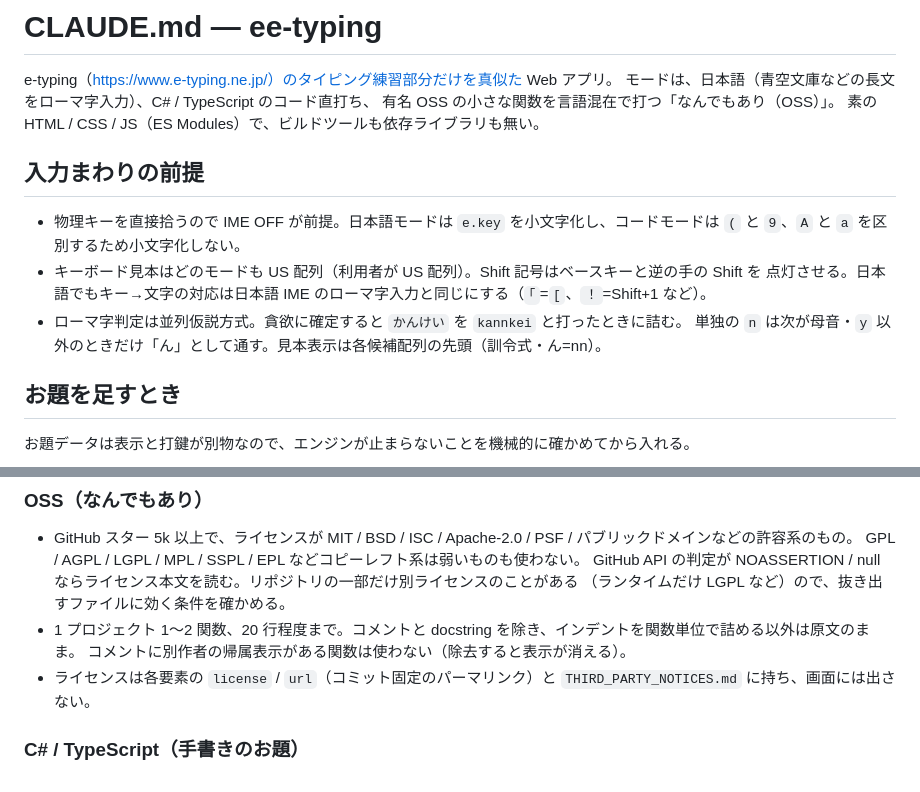
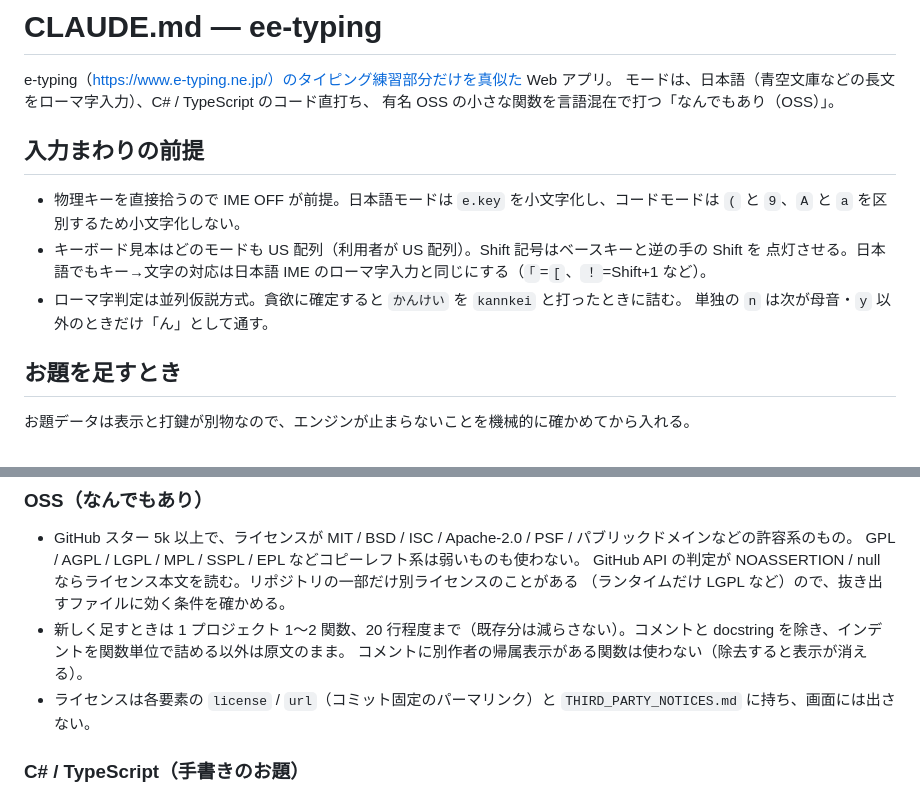
Before and after one commit to kitadakyou/ee-typing, a Markdown page: CLAUDE.md, 2 parts joined by grey strips. Drawn GitHub-style.

Commit message:
docs: CLAUDE.md からコードで分かる 2 行を削除し、OSS の関数数の目安を新規追加分に限定
Co-Authored-By: Claude Opus 5.5 (1M context) <noreply@anthropic.com>
Claude-Session: https://claude.ai/code/session_01Gd8pov1r9LDaXZq6dtaTzH

```diff
--- a/CLAUDE.md
+++ b/CLAUDE.md
@@ -3,7 +3,6 @@
 e-typing（https://www.e-typing.ne.jp/）のタイピング練習部分だけを真似た Web アプリ。
 モードは、日本語（青空文庫などの長文をローマ字入力）、C# / TypeScript のコード直打ち、
 有名 OSS の小さな関数を言語混在で打つ「なんでもあり（OSS）」。
-素の HTML / CSS / JS（ES Modules）で、ビルドツールも依存ライブラリも無い。
 
 ## 入力まわりの前提
 
@@ -12,7 +11,7 @@ e-typing（https://www.e-typing.ne.jp/）のタイピング練習部分だけを
 - キーボード見本はどのモードも US 配列（利用者が US 配列）。Shift 記号はベースキーと逆の手の Shift を
   点灯させる。日本語でもキー→文字の対応は日本語 IME のローマ字入力と同じにする（`「`=`[`、`！`=Shift+1 など）。
 - ローマ字判定は並列仮説方式。貪欲に確定すると `かんけい` を `kannkei` と打ったときに詰む。
-  単独の `n` は次が母音・`y` 以外のときだけ「ん」として通す。見本表示は各候補配列の先頭（訓令式・ん=nn）。
+  単独の `n` は次が母音・`y` 以外のときだけ「ん」として通す。
 
 ## お題を足すとき
 
@@ -42,7 +41,7 @@ e-typing（https://www.e-typing.ne.jp/）のタイピング練習部分だけを
   GPL / AGPL / LGPL / MPL / SSPL / EPL などコピーレフト系は弱いものも使わない。
   GitHub API の判定が NOASSERTION / null ならライセンス本文を読む。リポジトリの一部だけ別ライセンスのことがある
   （ランタイムだけ LGPL など）ので、抜き出すファイルに効く条件を確かめる。
-- 1 プロジェクト 1〜2 関数、20 行程度まで。コメントと docstring を除き、インデントを関数単位で詰める以外は原文のまま。
+- 新しく足すときは 1 プロジェクト 1〜2 関数、20 行程度まで（既存分は減らさない）。コメントと docstring を除き、インデントを関数単位で詰める以外は原文のまま。
   コメントに別作者の帰属表示がある関数は使わない（除去すると表示が消える）。
 - ライセンスは各要素の `license` / `url`（コミット固定のパーマリンク）と `THIRD_PARTY_NOTICES.md` に持ち、画面には出さない。
 
```
